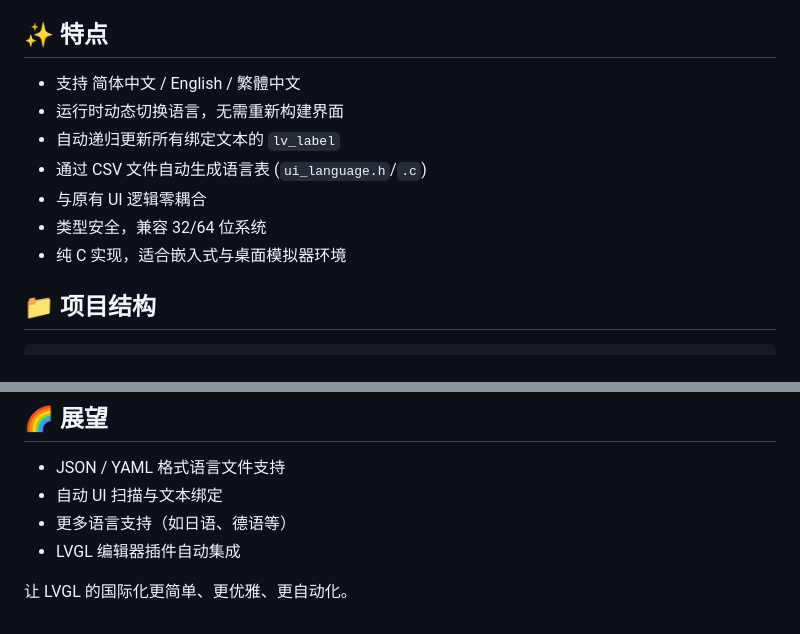
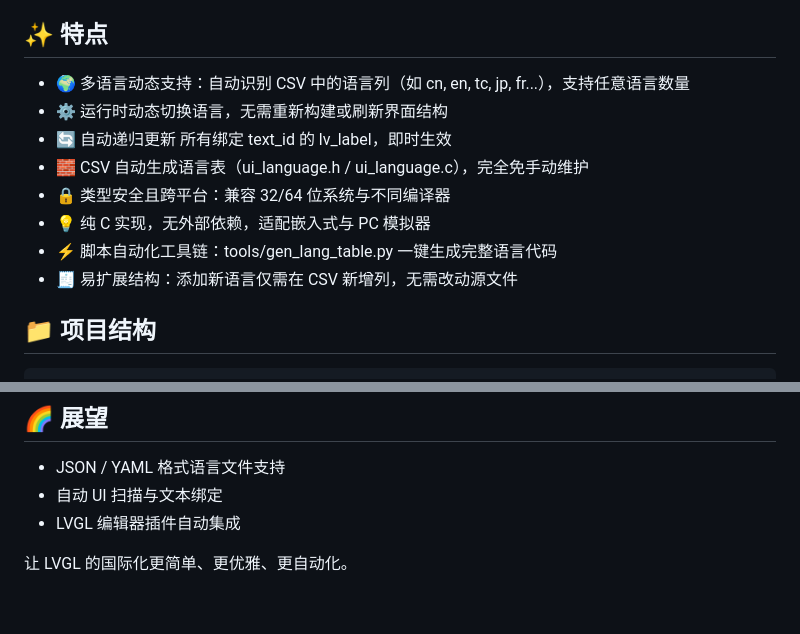
Before and after one commit to daijiale1396/LVLANG, a Markdown page: README.md, 2 parts joined by grey strips. GitHub-like rendering.

```diff
--- a/README.md
+++ b/README.md
@@ -4,13 +4,14 @@
 
 
 ## ✨ 特点
-- 支持 简体中文 / English / 繁體中文
-- 运行时动态切换语言，无需重新构建界面
-- 自动递归更新所有绑定文本的 `lv_label`
-- 通过 CSV 文件自动生成语言表 (`ui_language.h`/`.c`)
-- 与原有 UI 逻辑零耦合
-- 类型安全，兼容 32/64 位系统
-- 纯 C 实现，适合嵌入式与桌面模拟器环境
+- 🌍 多语言动态支持：自动识别 CSV 中的语言列（如 cn, en, tc, jp, fr...），支持任意语言数量
+- ⚙️ 运行时动态切换语言，无需重新构建或刷新界面结构
+- 🔄 自动递归更新 所有绑定 text_id 的 lv_label，即时生效
+- 🧱 CSV 自动生成语言表（ui_language.h / ui_language.c），完全免手动维护
+- 🔒 类型安全且跨平台：兼容 32/64 位系统与不同编译器
+- 💡 纯 C 实现，无外部依赖，适配嵌入式与 PC 模拟器
+- ⚡ 脚本自动化工具链：tools/gen_lang_table.py 一键生成完整语言代码
+- 🧾 易扩展结构：添加新语言仅需在 CSV 新增列，无需改动源文件
 
 
 ## 📁 项目结构
@@ -103,7 +104,6 @@ THE SOFTWARE IS PROVIDED “AS IS”, WITHOUT WARRANTY OF ANY KIND, EXPRESS OR I
 ## 🌈 展望
 - JSON / YAML 格式语言文件支持
 - 自动 UI 扫描与文本绑定
-- 更多语言支持（如日语、德语等）
 - LVGL 编辑器插件自动集成
 
 让 LVGL 的国际化更简单、更优雅、更自动化。
```
